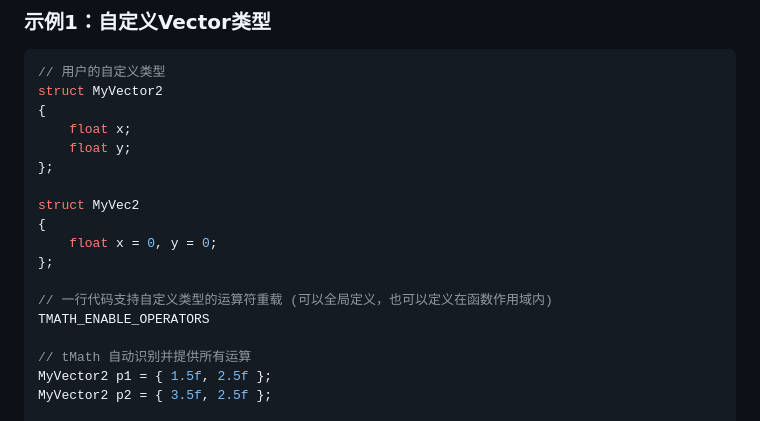
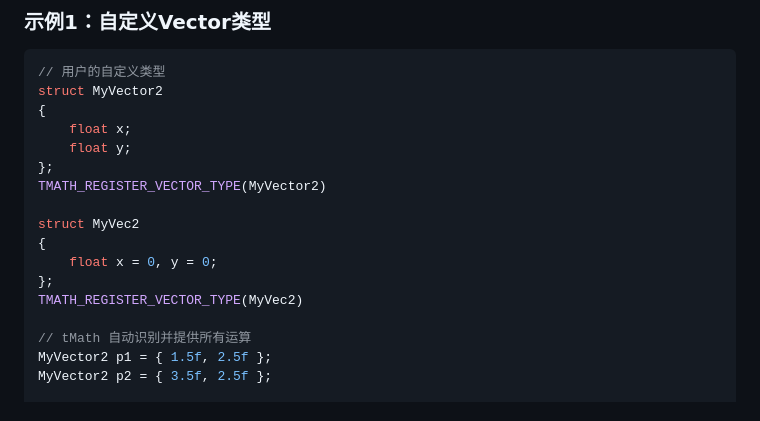
Before and after one commit to programmer-lx/tMath, a Markdown page: README-CN.md, the part around the change. Rendered like a GitHub page.

```diff
--- a/README-CN.md
+++ b/README-CN.md
@@ -32,14 +32,13 @@ struct MyVector2
     float x;
     float y;
 };
+TMATH_REGISTER_VECTOR_TYPE(MyVector2)
 
 struct MyVec2
 {
     float x = 0, y = 0;
 };
-
-// 一行代码支持自定义类型的运算符重载 (可以全局定义，也可以定义在函数作用域内)
-TMATH_ENABLE_OPERATORS
+TMATH_REGISTER_VECTOR_TYPE(MyVec2)
 
 // tMath 自动识别并提供所有运算
 MyVector2 p1 = { 1.5f, 2.5f };
```
Also changed, not shown: README.md (+2 -3 lines).
